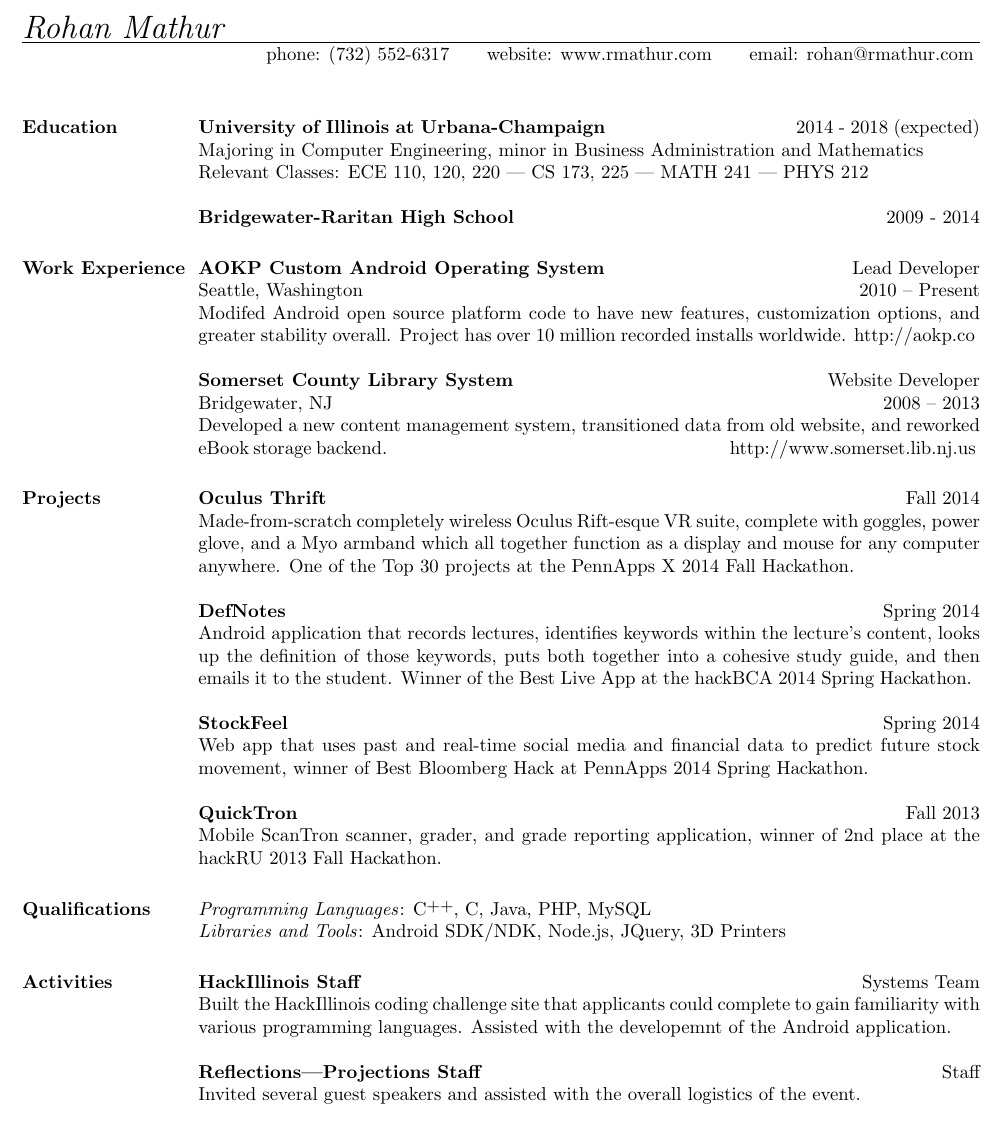
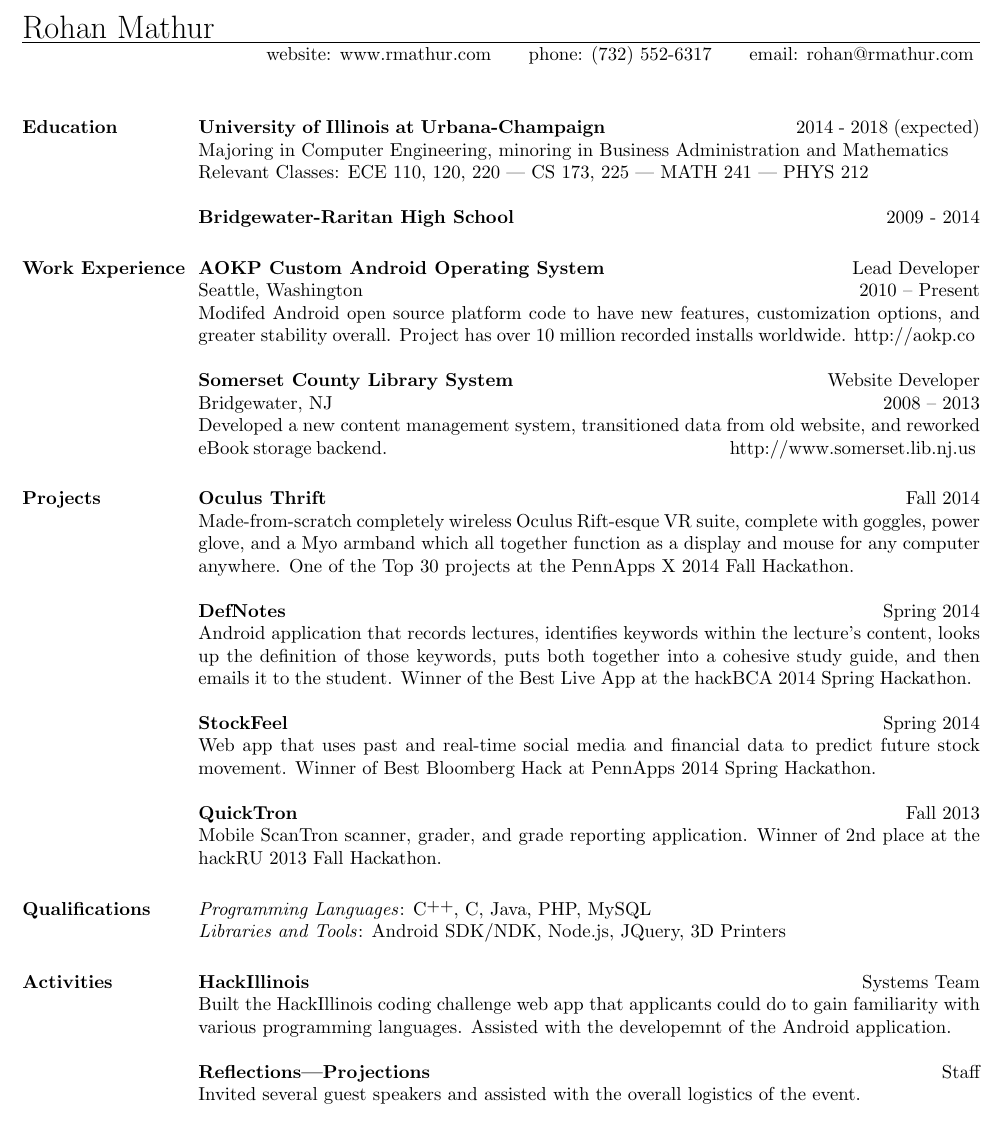
Before and after one commit to mathur/mathur.github.io, a LaTeX CV (Resume.tex): part of the page, cut so that both start at the same text. Compiled offline with pdfLaTeX.

Commit message:
Small tweaks and fix twitter name
Signed-off-by: Rohan Mathur <rohan@rmathur.com>

```diff
--- a/Resume.tex
+++ b/Resume.tex
@@ -1,12 +1,12 @@
 \documentstyle[hyperref, margin, line]{res_yy}
 
-\hypersetup{backref,pdfpagemode=Full,colorlinks=true,backref}
+\hypersetup{backref,pdfpagemode=Full,colorlinks=false,backref}
 
 \addtolength{\oddsidemargin}{-0.45in}
 \addtolength{\voffset}{-0.50in}
 \addtolength{\textwidth}{1.00in} \addtolength{\textheight}{1.50in}
 
-\renewcommand{\namefont}{\LARGE\emph}
+\renewcommand{\namefont}{\LARGE}
 
 \def\Cplusplus{{\rm C\raise.5ex\hbox{\small ++}}}
 \def\CSharp{{\rm C\raise.5ex\hbox{\small \#}}}
@@ -21,13 +21,13 @@
 \name{Rohan Mathur}
 
 \address{
-phone: (732) 552-6317 \ \ \ \ \ website: www.rmathur.com \ \ \ \ \ email: rohan@rmathur.com
+website: www.rmathur.com \ \ \ \ \ phone: (732) 552-6317 \ \ \ \ \ email: rohan@rmathur.com
 }
 
 \begin{resume}
 \section{\textsc{Education}}
 \textbf{University of Illinois at Urbana-Champaign} \ \ \ \ \ \ \ \ \ \ \ \ \ \ \ \ \ \ \ \ \ \ \ \ \ \ \ \ \ \ \ \ \ \ 2014 - 2018 (expected) \\
-Majoring in Computer Engineering, minor in Business Administration and Mathematics \\
+Majoring in Computer Engineering, minoring in Business Administration and Mathematics \\
 Relevant Classes: ECE 110, 120, 220 | CS 173, 225 | MATH 241 | PHYS 212
 
 \textbf{Bridgewater-Raritan High School} \ \ \ \ \ \ \ \ \ \ \ \ \ \ \ \ \ \ \ \ \ \ \ \ \ \ \ \ \ \ \ \ \ \ \ \ \ \ \ \ \ \ \ \ \ \ \ \ \ \ \ \ \ \ \ \ \ \ \ 2009 - 2014
@@ -78,13 +78,13 @@ Android application that records lectures, identifies keywords within the lectur
 \employer{\textbf{StockFeel}}
 \dates{Spring 2014}
 \begin{position}
-Web app that uses past and real-time social media and financial data to predict future stock movement, winner of Best Bloomberg Hack at PennApps 2014 Spring Hackathon.
+Web app that uses past and real-time social media and financial data to predict future stock movement. Winner of Best Bloomberg Hack at PennApps 2014 Spring Hackathon.
 \end{position}
 
 \employer{\textbf{QuickTron}}
 \dates{Fall 2013}
 \begin{position}
-Mobile ScanTron scanner, grader, and grade reporting application, winner of 2nd place at the hackRU 2013 Fall Hackathon.
+Mobile ScanTron scanner, grader, and grade reporting application. Winner of 2nd place at the hackRU 2013 Fall Hackathon.
 \end{position}
 
 \section{\textsc{Qualifications}}
@@ -99,13 +99,13 @@ Mobile ScanTron scanner, grader, and grade reporting application, winner of 2nd
   \body\\
 \end{formatb}
 
-\employer{\textbf{HackIllinois Staff}}
+\employer{\textbf{HackIllinois}}
 \title{Systems Team}
 \begin{position}
-Built the HackIllinois coding challenge site that applicants could complete to gain familiarity with various programming languages. Assisted with the developemnt of the Android application.
+Built the HackIllinois coding challenge web app that applicants could do to gain familiarity with various programming languages. Assisted with the developemnt of the Android application.
 \end{position}
 
-\employer{\textbf{Reflections|Projections Staff}}
+\employer{\textbf{Reflections|Projections}}
 \title{Staff}
 \begin{position}
 Invited several guest speakers and assisted with the overall logistics of the event.
```
Also changed, not shown: Resume.pdf, 2 other files.
